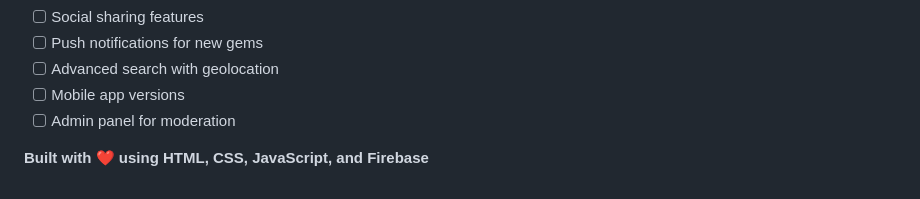
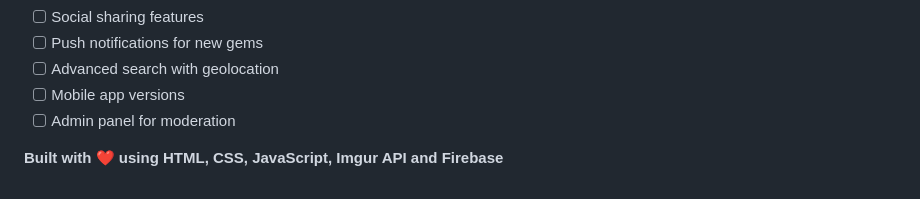
Before and after one commit to nivwya/SecretGems, a Markdown page: README.md, the part around one of its changes. GitHub-like rendering.

```diff
--- a/README.md
+++ b/README.md
@@ -155,4 +155,4 @@ If you encounter any issues:
 - [ ] Mobile app versions
 - [ ] Admin panel for moderation
 
-**Built with ❤️ using HTML, CSS, JavaScript, and Firebase**
+**Built with ❤️ using HTML, CSS, JavaScript, Imgur API and Firebase**
```
Also changed, not shown: other parts of README.md (+1 -1 lines).
